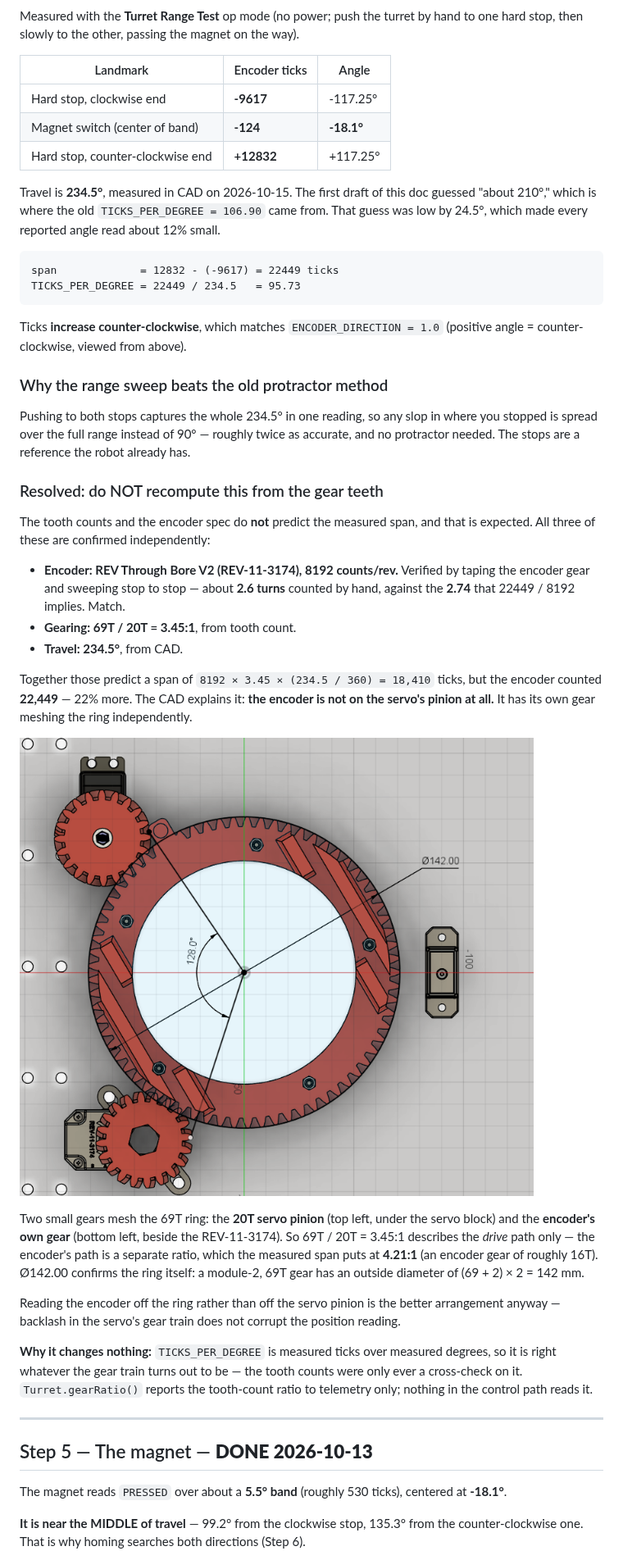
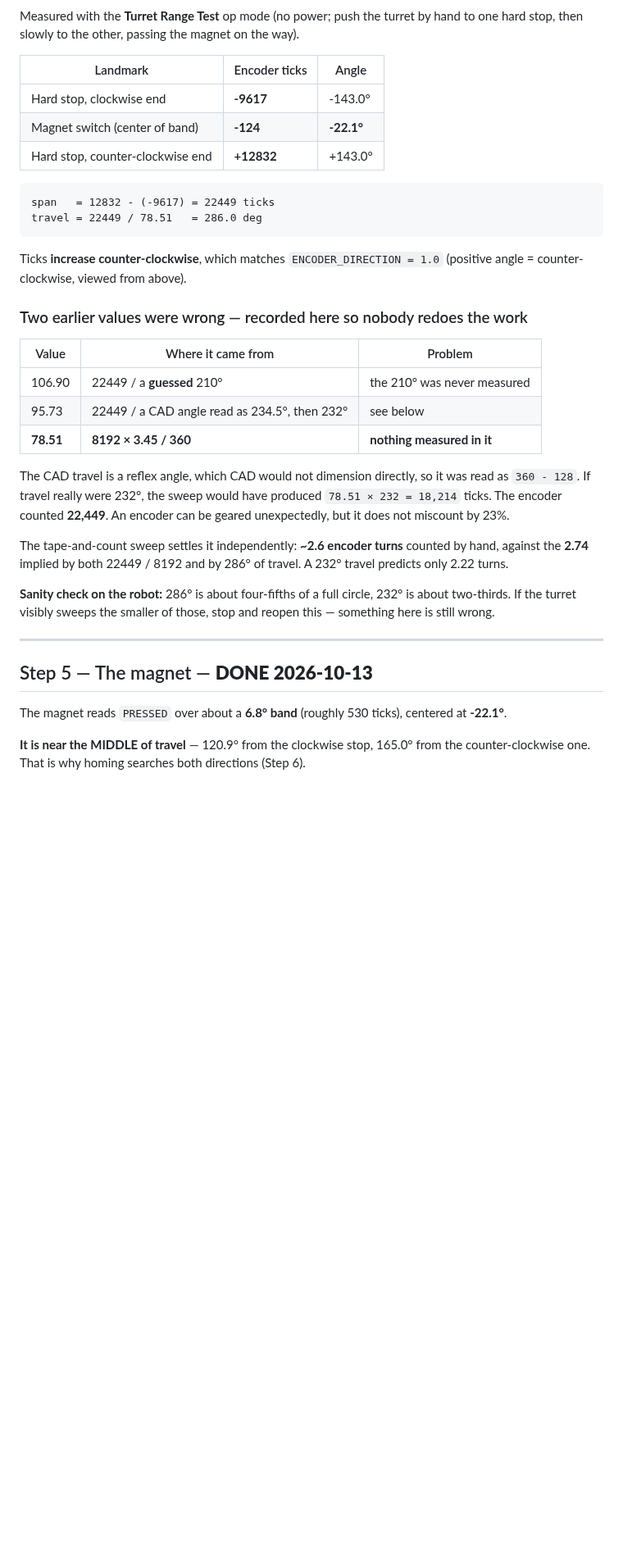
Before and after one commit to vicksburgcontrolfreaks/CF2026FTC-Biobuzz, a Markdown page: docs/turret-bringup.md, the part around one of its changes. Shown at 82% size. Drawn GitHub-style; blank space fills up the shorter version.

````diff
--- a/docs/turret-bringup.md
+++ b/docs/turret-bringup.md
@@ -145,67 +173,45 @@ to one hard stop, then slowly to the other, passing the magnet on the way).
 
 | Landmark | Encoder ticks | Angle |
 |---|---|---|
-| Hard stop, clockwise end | **-9617** | -117.25° |
-| Magnet switch (center of band) | **-124** | **-18.1°** |
-| Hard stop, counter-clockwise end | **+12832** | +117.25° |
-
-Travel is **234.5°**, measured in CAD on 2026-10-15. The first draft of this doc
-guessed "about 210°," which is where the old `TICKS_PER_DEGREE = 106.90` came from.
-That guess was low by 24.5°, which made every reported angle read about 12% small.
+| Hard stop, clockwise end | **-9617** | -143.0° |
+| Magnet switch (center of band) | **-124** | **-22.1°** |
+| Hard stop, counter-clockwise end | **+12832** | +143.0° |
 
 ```
-span             = 12832 - (-9617) = 22449 ticks
-TICKS_PER_DEGREE = 22449 / 234.5   = 95.73
+span   = 12832 - (-9617) = 22449 ticks
+travel = 22449 / 78.51   = 286.0 deg
 ```
 
 Ticks **increase counter-clockwise**, which matches `ENCODER_DIRECTION = 1.0`
 (positive angle = counter-clockwise, viewed from above).
 
-### Why the range sweep beats the old protractor method
+### Two earlier values were wrong — recorded here so nobody redoes the work
 
-Pushing to both stops captures the whole 234.5° in one reading, so any slop in where
-you stopped is spread over the full range instead of 90° — roughly twice as accurate,
-and no protractor needed. The stops are a reference the robot already has.
+| Value | Where it came from | Problem |
+|---|---|---|
+| 106.90 | 22449 / a **guessed** 210° | the 210° was never measured |
+| 95.73 | 22449 / a CAD angle read as 234.5°, then 232° | see below |
+| **78.51** | **8192 × 3.45 / 360** | **nothing measured in it** |
 
-### Resolved: do NOT recompute this from the gear teeth
+The CAD travel is a reflex angle, which CAD would not dimension directly, so it was
+read as `360 - 128`. If travel really were 232°, the sweep would have produced
+`78.51 × 232 = 18,214` ticks. The encoder counted **22,449**. An encoder can be
+geared unexpectedly, but it does not miscount by 23%.
 
-The tooth counts and the encoder spec do **not** predict the measured span, and that
-is expected. All three of these are confirmed independently:
+The tape-and-count sweep settles it independently: **~2.6 encoder turns** counted by
+hand, against the **2.74** implied by both 22449 / 8192 and by 286° of travel. A 232°
+travel predicts only 2.22 turns.
 
-- **Encoder: REV Through Bore V2 (REV-11-3174), 8192 counts/rev.** Verified by taping
-  the encoder gear and sweeping stop to stop — about **2.6 turns** counted by hand,
-  against the **2.74** that 22449 / 8192 implies. Match.
-- **Gearing: 69T / 20T = 3.45:1**, from tooth count.
-- **Travel: 234.5°**, from CAD.
-
-Together those predict a span of `8192 × 3.45 × (234.5 / 360) = 18,410` ticks, but
-the encoder counted **22,449** — 22% more. The CAD explains it: **the encoder is not
-on the servo's pinion at all.** It has its own gear meshing the ring independently.
-
-![Turret gear train](images/turret-gear-train.png)
-
-Two small gears mesh the 69T ring: the **20T servo pinion** (top left, under the
-servo block) and the **encoder's own gear** (bottom left, beside the REV-11-3174).
-So 69T / 20T = 3.45:1 describes the *drive* path only — the encoder's path is a
-separate ratio, which the measured span puts at **4.21:1** (an encoder gear of
-roughly 16T). Ø142.00 confirms the ring itself: a module-2, 69T gear has an outside
-diameter of (69 + 2) × 2 = 142 mm.
-
-Reading the encoder off the ring rather than off the servo pinion is the better
-arrangement anyway — backlash in the servo's gear train does not corrupt the
-position reading.
-
-**Why it changes nothing:** `TICKS_PER_DEGREE` is measured ticks over measured
-degrees, so it is right whatever the gear train turns out to be — the tooth counts
-were only ever a cross-check on it. `Turret.gearRatio()` reports the tooth-count
-ratio to telemetry only; nothing in the control path reads it.
+**Sanity check on the robot:** 286° is about four-fifths of a full circle, 232° is
+about two-thirds. If the turret visibly sweeps the smaller of those, stop and reopen
+this — something here is still wrong.
 
 ---
 
 ## Step 5 — The magnet — **DONE 2026-10-13**
 
-The magnet reads `PRESSED` over about a **5.5° band** (roughly 530 ticks), centered at **-18.1°**.
+The magnet reads `PRESSED` over about a **6.8° band** (roughly 530 ticks), centered at **-22.1°**.
 
-**It is near the MIDDLE of travel** — 99.2° from the clockwise stop, 135.3° from
+**It is near the MIDDLE of travel** — 120.9° from the clockwise stop, 165.0° from
 the counter-clockwise one. That is why homing searches both directions (Step 6).
 
````
Also changed, not shown: other parts of docs/turret-bringup.md (+38 -10 lines), docs/images/turret-gear-dims.png (added), 1 other file.
